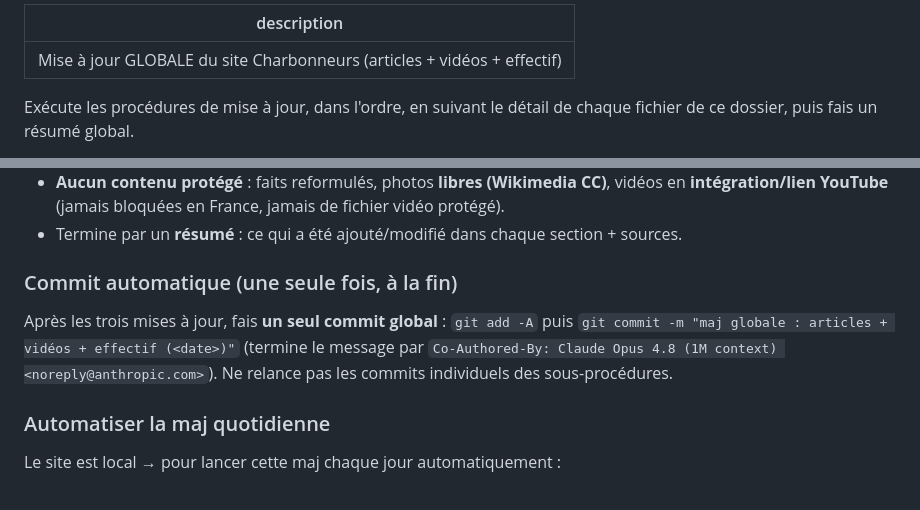
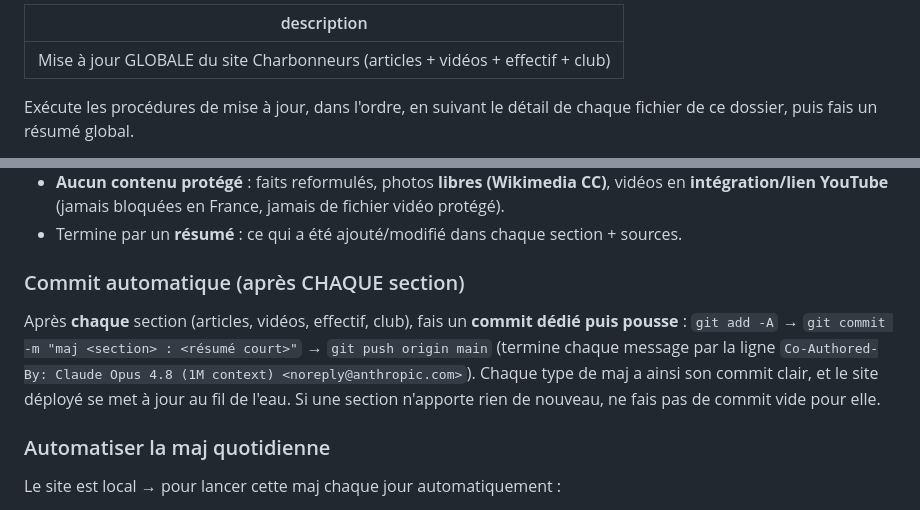
Before and after one commit to ThibautGRAS/charbonneur, a Markdown page: .claude/commands/maj.md, 2 parts joined by grey strips. GitHub-like rendering.

Commit message:
maj.md : commit+push par section (aligné sur « commit à chaque fois ») + club dans la description
Co-Authored-By: Claude Opus 4.8 (1M context) <noreply@anthropic.com>

```diff
--- a/.claude/commands/maj.md
+++ b/.claude/commands/maj.md
@@ -1,5 +1,5 @@
 ---
-description: Mise à jour GLOBALE du site Charbonneurs (articles + vidéos + effectif)
+description: Mise à jour GLOBALE du site Charbonneurs (articles + vidéos + effectif + club)
 ---
 
 Exécute les procédures de mise à jour, dans l'ordre, en suivant le détail
@@ -28,11 +28,12 @@ de chaque fichier de ce dossier, puis fais un résumé global.
   **intégration/lien YouTube** (jamais bloquées en France, jamais de fichier vidéo protégé).
 - Termine par un **résumé** : ce qui a été ajouté/modifié dans chaque section + sources.
 
-### Commit automatique (une seule fois, à la fin)
-Après les trois mises à jour, fais **un seul commit global** :
-`git add -A` puis `git commit -m "maj globale : articles + vidéos + effectif (<date>)"`
-(termine le message par `Co-Authored-By: Claude Opus 4.8 (1M context) <noreply@anthropic.com>`).
-Ne relance pas les commits individuels des sous-procédures.
+### Commit automatique (après CHAQUE section)
+Après **chaque** section (articles, vidéos, effectif, club), fais un **commit dédié puis pousse** :
+`git add -A` → `git commit -m "maj <section> : <résumé court>"` → `git push origin main`
+(termine chaque message par la ligne `Co-Authored-By: Claude Opus 4.8 (1M context) <noreply@anthropic.com>`).
+Chaque type de maj a ainsi son commit clair, et le site déployé se met à jour au fil de l'eau.
+Si une section n'apporte rien de nouveau, ne fais pas de commit vide pour elle.
 
 ### Automatiser la maj quotidienne
 Le site est local → pour lancer cette maj chaque jour automatiquement :
```
